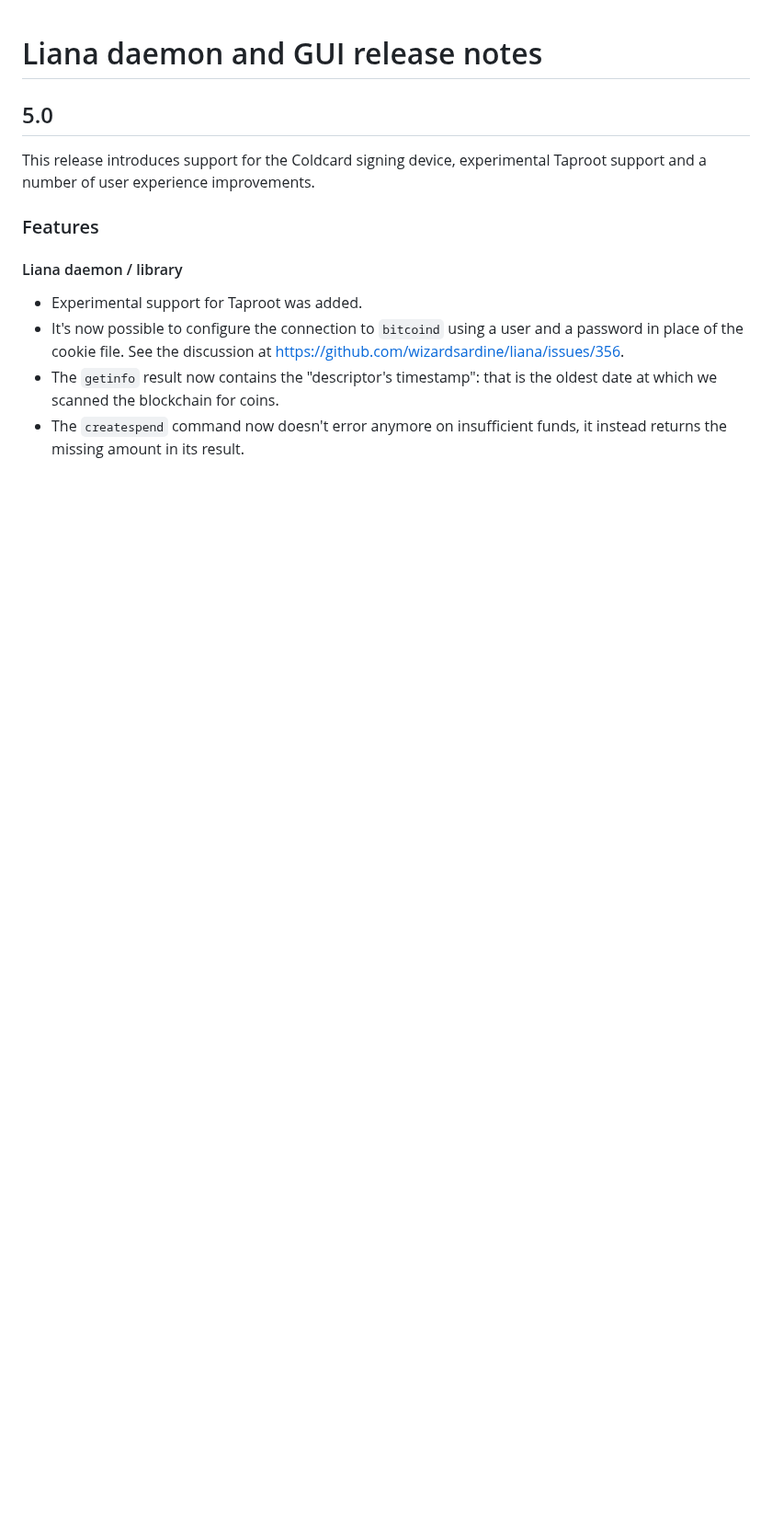
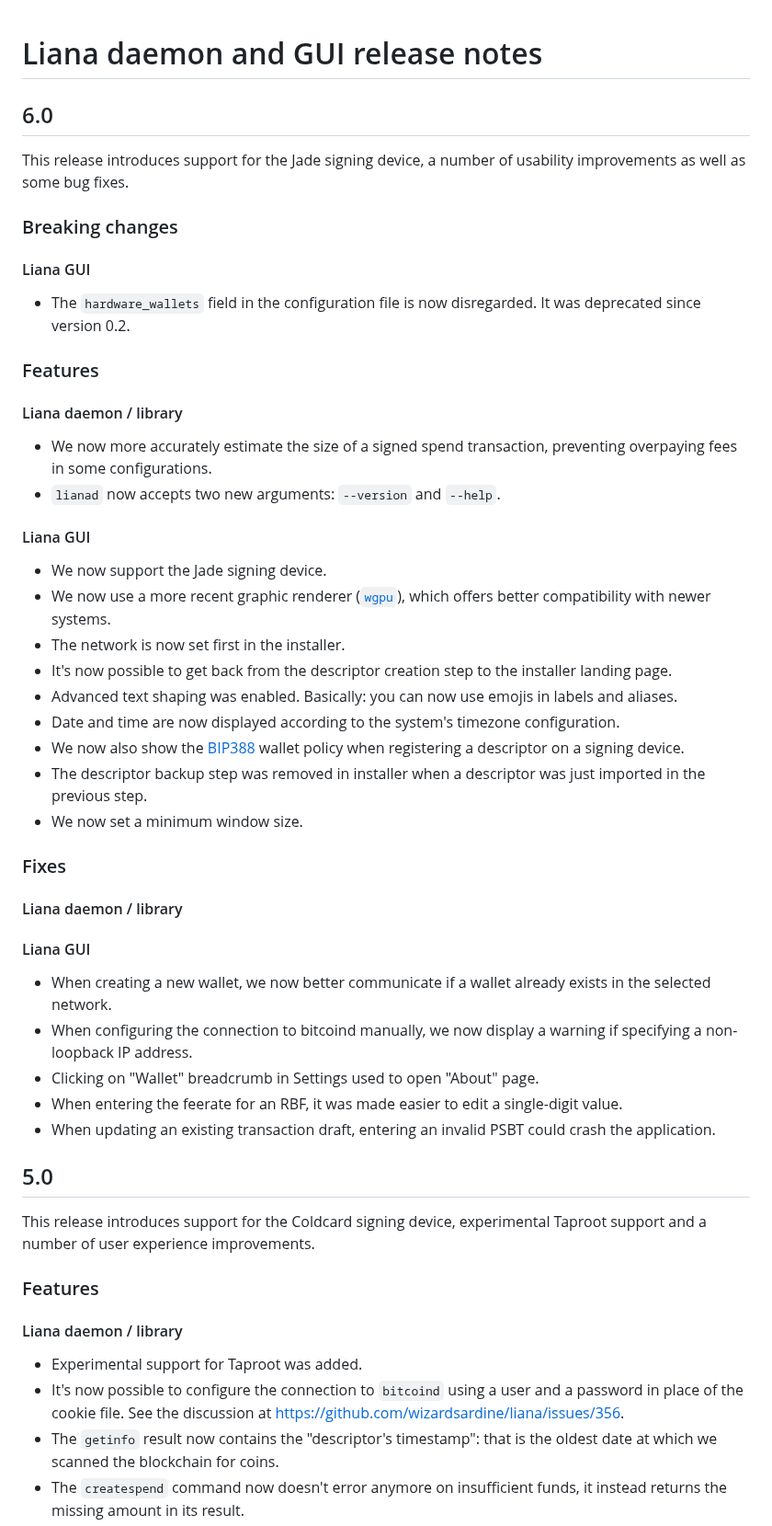
Before and after one commit to wizardsardine/liana, a Markdown page: CHANGELOG.md, the part around the change. Shown at 92% size. Rendered like a GitHub page; blank space fills up the shorter version.

Commit message:
Release notes for 6.0

```diff
--- a/CHANGELOG.md
+++ b/CHANGELOG.md
@@ -1,4 +1,53 @@
 # Liana daemon and GUI release notes
+
+## 6.0
+
+This release introduces support for the Jade signing device, a number of usability improvements as
+well as some bug fixes.
+
+### Breaking changes
+
+#### Liana GUI
+
+- The `hardware_wallets` field in the configuration file is now disregarded. It was deprecated since
+  version 0.2.
+
+### Features
+
+#### Liana daemon / library
+
+- We now more accurately estimate the size of a signed spend transaction, preventing overpaying fees
+  in some configurations.
+- `lianad` now accepts two new arguments: `--version` and `--help`.
+
+#### Liana GUI
+
+- We now support the Jade signing device.
+- We now use a more recent graphic renderer ([`wgpu`](https://github.com/gfx-rs/wgpu)), which offers
+  better compatibility with newer systems.
+- The network is now set first in the installer.
+- It's now possible to get back from the descriptor creation step to the installer landing page.
+- Advanced text shaping was enabled. Basically: you can now use emojis in labels and aliases.
+- Date and time are now displayed according to the system's timezone configuration.
+- We now also show the [BIP388](https://github.com/bitcoin/bips/blob/master/bip-0388.mediawiki)
+  wallet policy when registering a descriptor on a signing device.
+- The descriptor backup step was removed in installer when a descriptor was just imported in the
+  previous step.
+- We now set a minimum window size.
+
+### Fixes
+
+#### Liana daemon / library
+
+#### Liana GUI
+
+- When creating a new wallet, we now better communicate if a wallet already exists in the selected
+  network.
+- When configuring the connection to bitcoind manually, we now display a warning if specifying a
+  non-loopback IP address.
+- Clicking on "Wallet" breadcrumb in Settings used to open "About" page.
+- When entering the feerate for an RBF, it was made easier to edit a single-digit value.
+- When updating an existing transaction draft, entering an invalid PSBT could crash the application.
 
 ## 5.0
 
```
